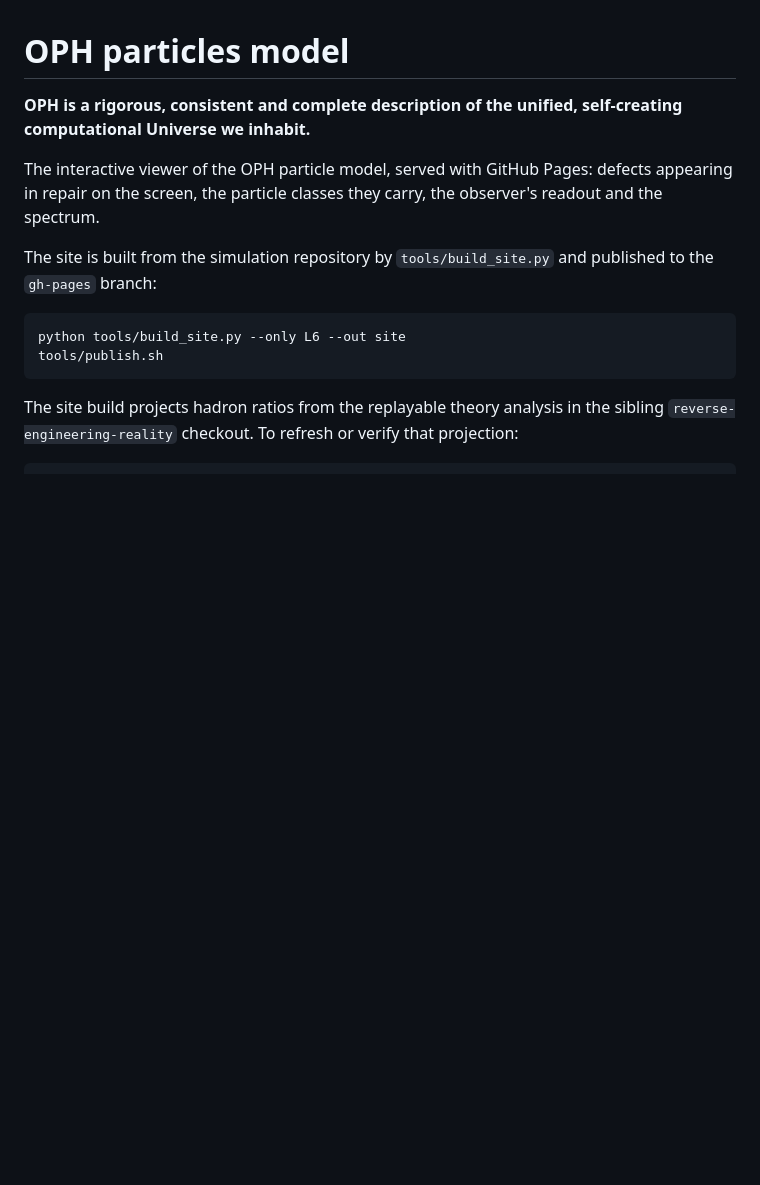
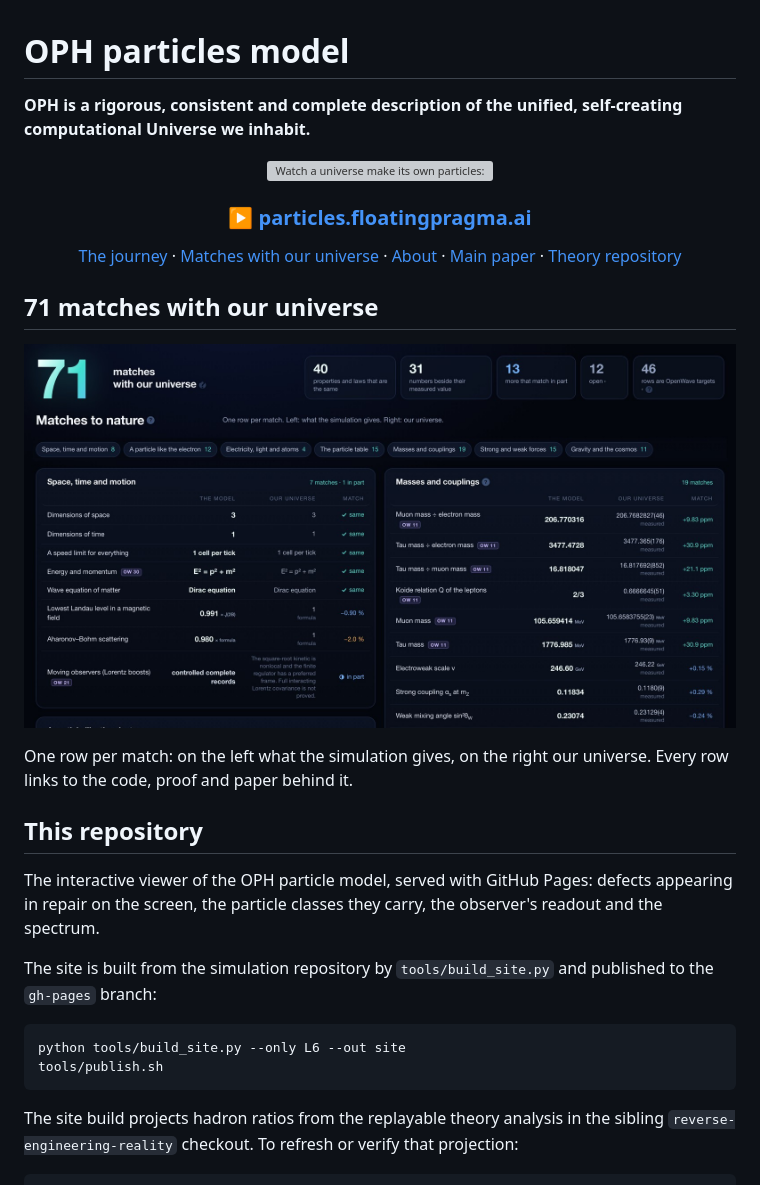
Before and after one commit to muellerberndt/oph-particles-model, a Markdown page: README.md, the part around the change. Drawn GitHub-style; pictures changed too: assets/matches-to-nature.jpg (added); blank space fills up the shorter version; grey boxes are pictures that could not be loaded.

Commit message:
README: live simulation banner and the matches with our universe
Co-Authored-By: Claude Opus 5.5 <noreply@anthropic.com>

```diff
--- a/README.md
+++ b/README.md
@@ -1,6 +1,21 @@
 # OPH particles model
 
 **OPH is a rigorous, consistent and complete description of the unified, self-creating computational Universe we inhabit.**
+
+<p align="center">
+  <a href="https://particles.floatingpragma.ai/"><img src="assets/particles-banner.gif" alt="Watch a universe make its own particles: 81,920 observers run one local repair rule, and the particle families of the Standard Model come out. 71 matches with our universe. Open the live simulation at particles.floatingpragma.ai." width="100%"></a>
+</p>
+
+<h3 align="center">▶ <a href="https://particles.floatingpragma.ai/">particles.floatingpragma.ai</a></h3>
+<p align="center"><a href="https://particles.floatingpragma.ai/?page=journey">The journey</a> · <a href="https://particles.floatingpragma.ai/?page=matches">Matches with our universe</a> · <a href="https://particles.floatingpragma.ai/about.html">About</a> · <a href="https://philpapers.org/rec/MUEFOC">Main paper</a> · <a href="https://github.com/FloatingPragma/observer-patch-holography">Theory repository</a></p>
+
+## 71 matches with our universe
+
+<a href="https://particles.floatingpragma.ai/?page=matches"><img src="assets/matches-to-nature.jpg" alt="The matches page: 71 matches with our universe, 40 properties and laws that are the same and 31 numbers beside their measured values." width="100%"></a>
+
+One row per match: on the left what the simulation gives, on the right our universe. Every row links to the code, proof and paper behind it.
+
+## This repository
 
 The interactive viewer of the OPH particle model, served with GitHub Pages: defects appearing in repair on the
 screen, the particle classes they carry, the observer's readout and the spectrum.
```
Also changed, not shown: 1 other file.
